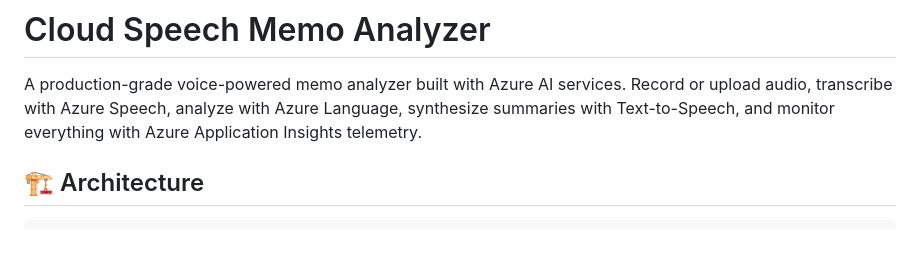
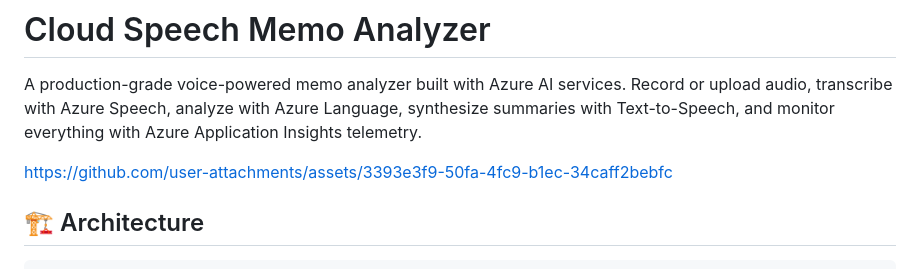
Before and after one commit to spygaurad/CloudSpeechProject, a Markdown page: README.md, the part around the change. Drawn GitHub-style; blank space fills up the shorter version.

Commit message:
Update README with project recording link
Added a link to the project assets in the README.

```diff
--- a/README.md
+++ b/README.md
@@ -1,6 +1,10 @@
 # Cloud Speech Memo Analyzer
 
 A production-grade voice-powered memo analyzer built with Azure AI services. Record or upload audio, transcribe with Azure Speech, analyze with Azure Language, synthesize summaries with Text-to-Speech, and monitor everything with Azure Application Insights telemetry.
+
+
+https://github.com/user-attachments/assets/3393e3f9-50fa-4fc9-b1ec-34caff2bebfc
+
 
 ## 🏗️ Architecture
 
```
